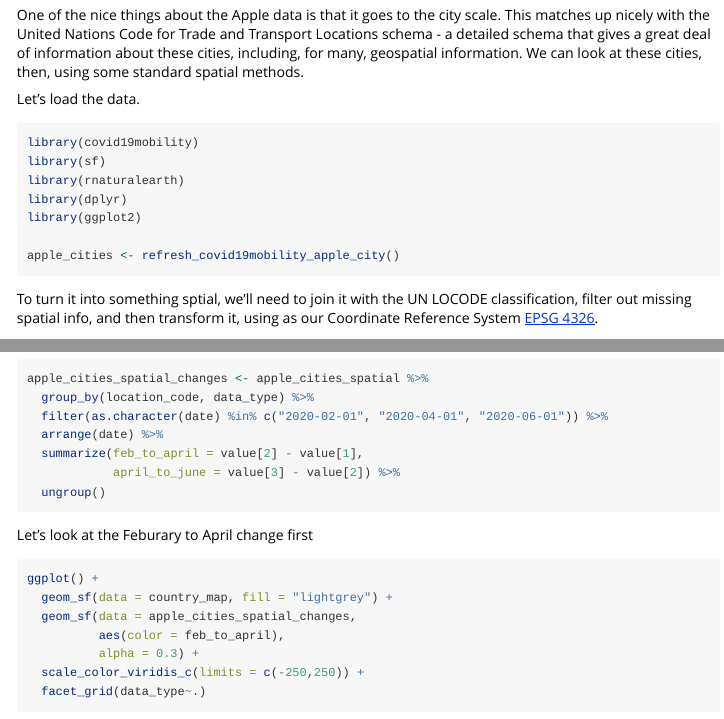
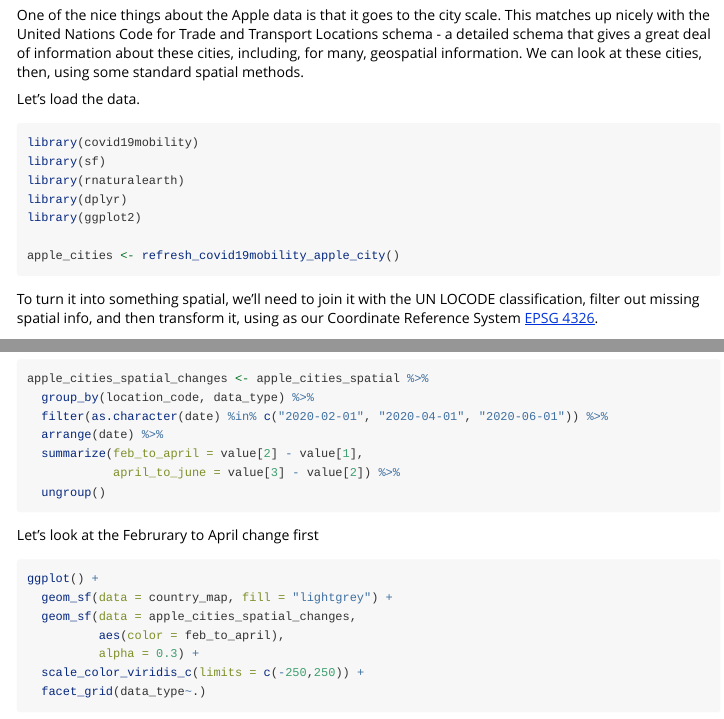
Before and after one commit to Covid19R/covid19mobility, an R Markdown document (vignettes/apple_cities_across_space_and_change.Rmd): the page in a window 1100 px wide, from 110 px down, and a second part further down, joined at a grey line. Rendered offline with R 4.5, knitr and Pandoc, with nearby package versions; the code chunks are not run, so their results and figures are left out.

Commit message:
Spellchecked

````diff
--- a/vignettes/apple_cities_across_space_and_change.Rmd
+++ b/vignettes/apple_cities_across_space_and_change.Rmd
@@ -28,7 +28,7 @@ library(ggplot2)
 apple_cities <- refresh_covid19mobility_apple_city()
 ```
 
-To turn it into something sptial, we'll need to join it with the UN LOCODE classification, filter out missing spatial info, and then transform it, using as our Coordinate Reference System [EPSG 4326](https://spatialreference.org/ref/epsg/wgs-84/).
+To turn it into something spatial, we'll need to join it with the UN LOCODE classification, filter out missing spatial info, and then transform it, using as our Coordinate Reference System [EPSG 4326](https://spatialreference.org/ref/epsg/wgs-84/).
 
 ```{r convert, message=FALSE, warning=FALSE}
 
@@ -85,7 +85,7 @@ apple_cities_spatial_changes <- apple_cities_spatial %>%
   ungroup()
 ```
 
-Let's look at the Feburary to April change first
+Let's look at the Februrary to April change first
 
 ```{r}
 ggplot() +
````
Also changed, not shown: R/refresh_covid19mobility_google.R (+4 -4 lines), vignettes/google_work_v_play.Rmd (+1 -1 lines), 1 other file.
